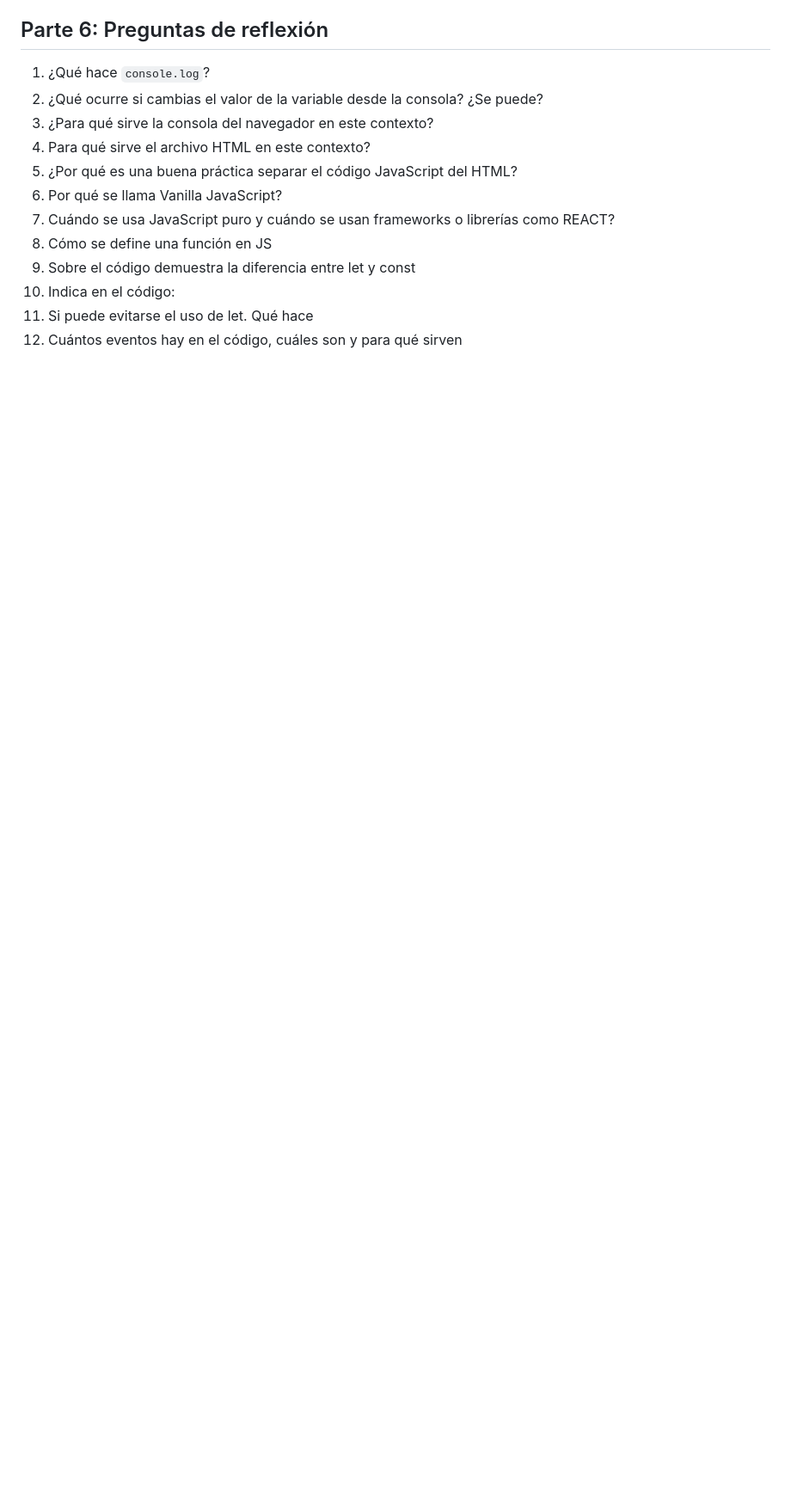
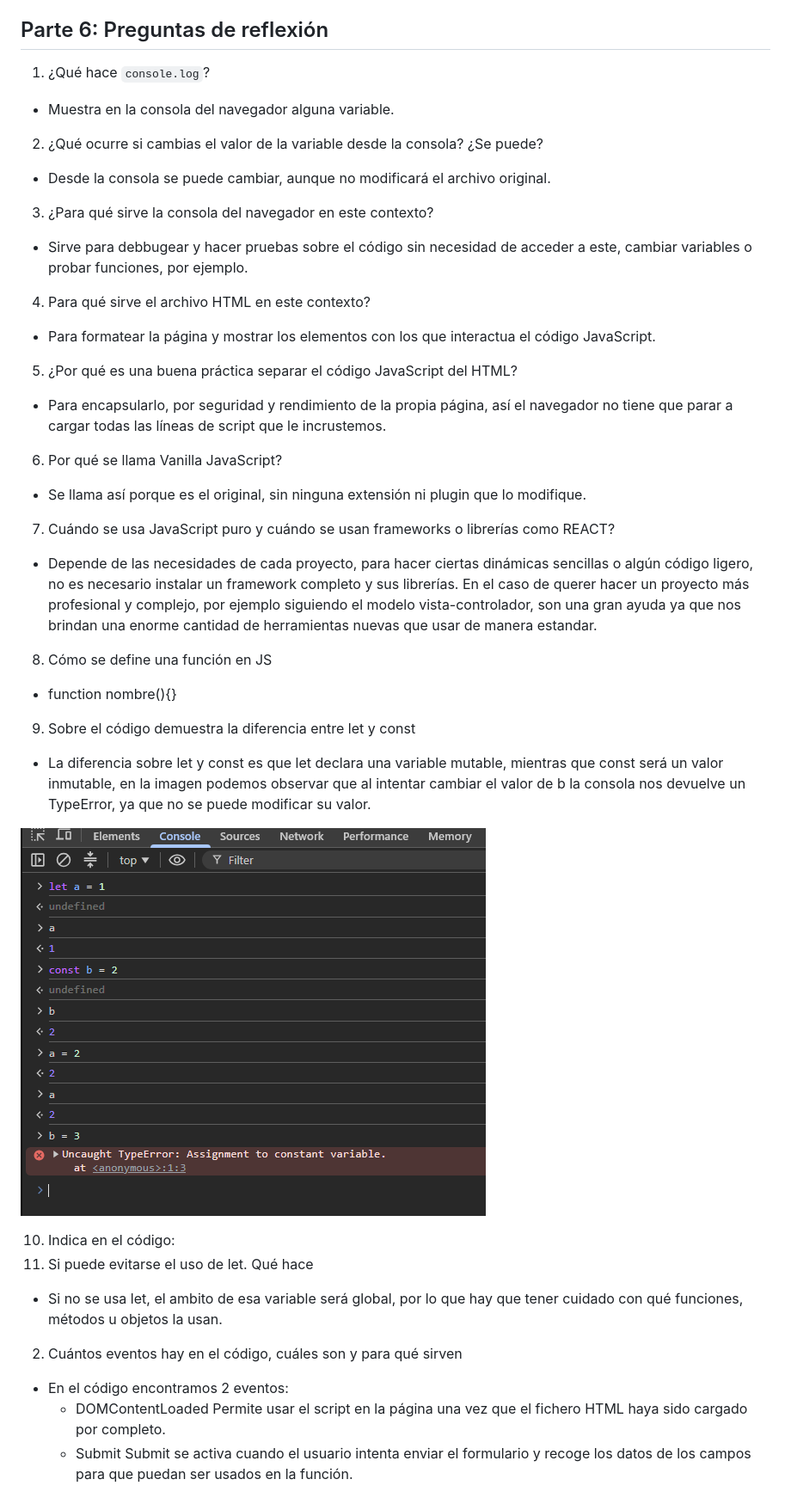
Before and after one commit to Jockpls/Optativa, a Markdown page: README.md, the part around the change printed below. Shown: that part at 86% size. Drawn GitHub-style; pictures changed too: Images/Diferencialetconst.png (added); blank space fills up the shorter version.

```diff
--- a/README.md
+++ b/README.md
@@ -149,14 +146,42 @@ JavaScript (JS) es un lenguaje de programación interpretado, ligero y multiplat
 ## Parte 6: Preguntas de reflexión
 
 1. ¿Qué hace `console.log`?
+  - Muestra en la consola del navegador alguna variable.
+
 2. ¿Qué ocurre si cambias el valor de la variable desde la consola? ¿Se puede?
+  - Desde la consola se puede cambiar, aunque no modificará el archivo original.
+
 3. ¿Para qué sirve la consola del navegador en este contexto?
+  - Sirve para debbugear y hacer pruebas sobre el código sin necesidad de acceder a este, cambiar variables o probar funciones, por ejemplo.
+
 4. Para qué sirve el archivo HTML en este contexto?
+  - Para formatear la página y mostrar los elementos con los que interactua el código JavaScript.
+
 5. ¿Por qué es una buena práctica separar el código JavaScript del HTML?
+  - Para encapsularlo, por seguridad y rendimiento de la propia página, así el navegador no tiene que parar a cargar todas las líneas de script que le incrustemos.
+
 6. Por qué se llama Vanilla JavaScript?
+  - Se llama así porque es el original, sin ninguna extensión ni plugin que lo modifique.
+
 7. Cuándo se usa JavaScript puro y cuándo se usan frameworks o librerías como REACT?
+  - Depende de las necesidades de cada proyecto, para hacer ciertas dinámicas sencillas o algún código ligero, no es necesario instalar un framework completo y sus librerías. </br>En el caso de querer hacer un proyecto más profesional y complejo, por ejemplo siguiendo el modelo vista-controlador, son una gran ayuda ya que nos brindan una enorme cantidad de herramientas nuevas que usar de manera estandar.
+
 8. Cómo se define una función en JS
+  - function nombre(){}
+
 9. Sobre el código demuestra la diferencia entre let y const
+  - La diferencia sobre let y const es que let declara una variable mutable, mientras que const será un valor inmutable, en la imagen podemos observar que al intentar cambiar el valor de b la consola nos devuelve un TypeError, ya que no se puede modificar su valor.
+
+  ![Diferencialetconst](./Images/Diferencialetconst.png)
+
+
 10. Indica en el código:
-   1. Si puede evitarse el uso de let. Qué hace
-   2. Cuántos eventos hay en el código, cuáles son y para qué sirven
+  1. Si puede evitarse el uso de let. Qué hace
+  - Si no se usa let, el ambito de esa variable será global, por lo que hay que tener cuidado con qué funciones, métodos u objetos la usan.
+
+  2. Cuántos eventos hay en el código, cuáles son y para qué sirven
+  - En el código encontramos 2 eventos:
+    - DOMContentLoaded
+    Permite usar el script en la página una vez que el fichero HTML haya sido cargado por completo.
+    - Submit
+    Submit se activa cuando el usuario intenta enviar el formulario y recoge los datos de los campos para que puedan ser usados en la función.
```
Also changed, not shown: other parts of README.md (+29 -32 lines), Images/Formulariodesaludo.png (added), 2 other files.
